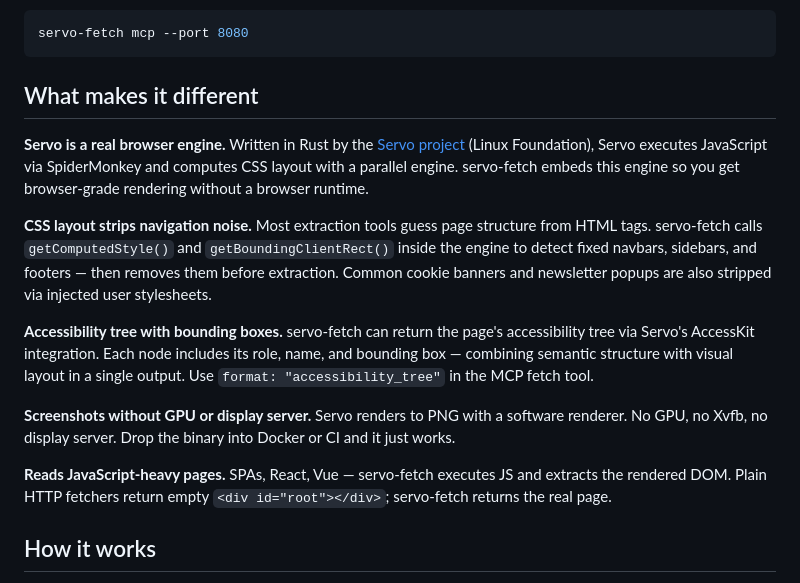
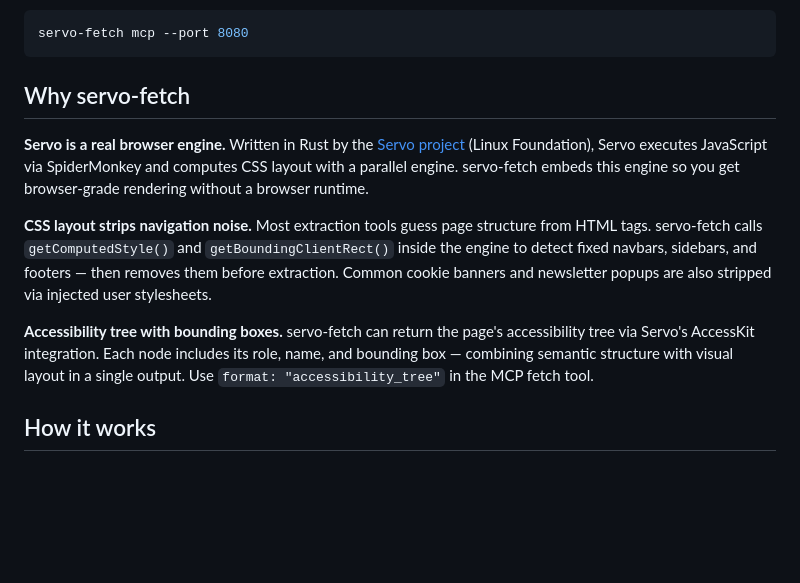
Before and after one commit to konippi/servo-fetch, a Markdown page: README.md, the part around the change. Drawn GitHub-style; blank space fills up the shorter version.

Commit message:
docs: simplify Why section in README (#18)

````diff
--- a/README.md
+++ b/README.md
@@ -73,17 +73,13 @@ For Streamable HTTP transport:
 servo-fetch mcp --port 8080
 ```
 
-## What makes it different
+## Why servo-fetch
 
 **Servo is a real browser engine.** Written in Rust by the [Servo project](https://servo.org/) (Linux Foundation), Servo executes JavaScript via SpiderMonkey and computes CSS layout with a parallel engine. servo-fetch embeds this engine so you get browser-grade rendering without a browser runtime.
 
 **CSS layout strips navigation noise.** Most extraction tools guess page structure from HTML tags. servo-fetch calls `getComputedStyle()` and `getBoundingClientRect()` inside the engine to detect fixed navbars, sidebars, and footers — then removes them before extraction. Common cookie banners and newsletter popups are also stripped via injected user stylesheets.
 
 **Accessibility tree with bounding boxes.** servo-fetch can return the page's accessibility tree via Servo's AccessKit integration. Each node includes its role, name, and bounding box — combining semantic structure with visual layout in a single output. Use `format: "accessibility_tree"` in the MCP fetch tool.
-
-**Screenshots without GPU or display server.** Servo renders to PNG with a software renderer. No GPU, no Xvfb, no display server. Drop the binary into Docker or CI and it just works.
-
-**Reads JavaScript-heavy pages.** SPAs, React, Vue — servo-fetch executes JS and extracts the rendered DOM. Plain HTTP fetchers return empty `<div id="root"></div>`; servo-fetch returns the real page.
 
 ## How it works
 
````
